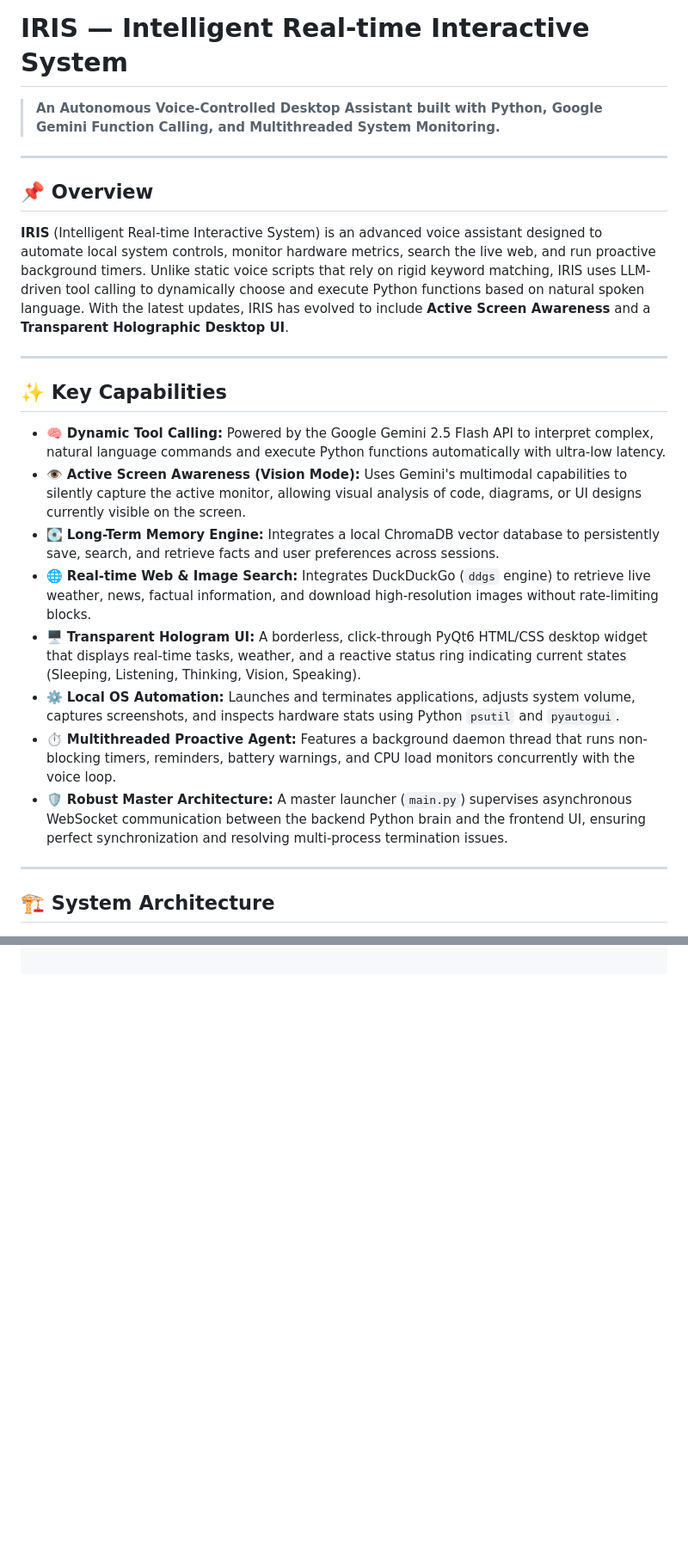
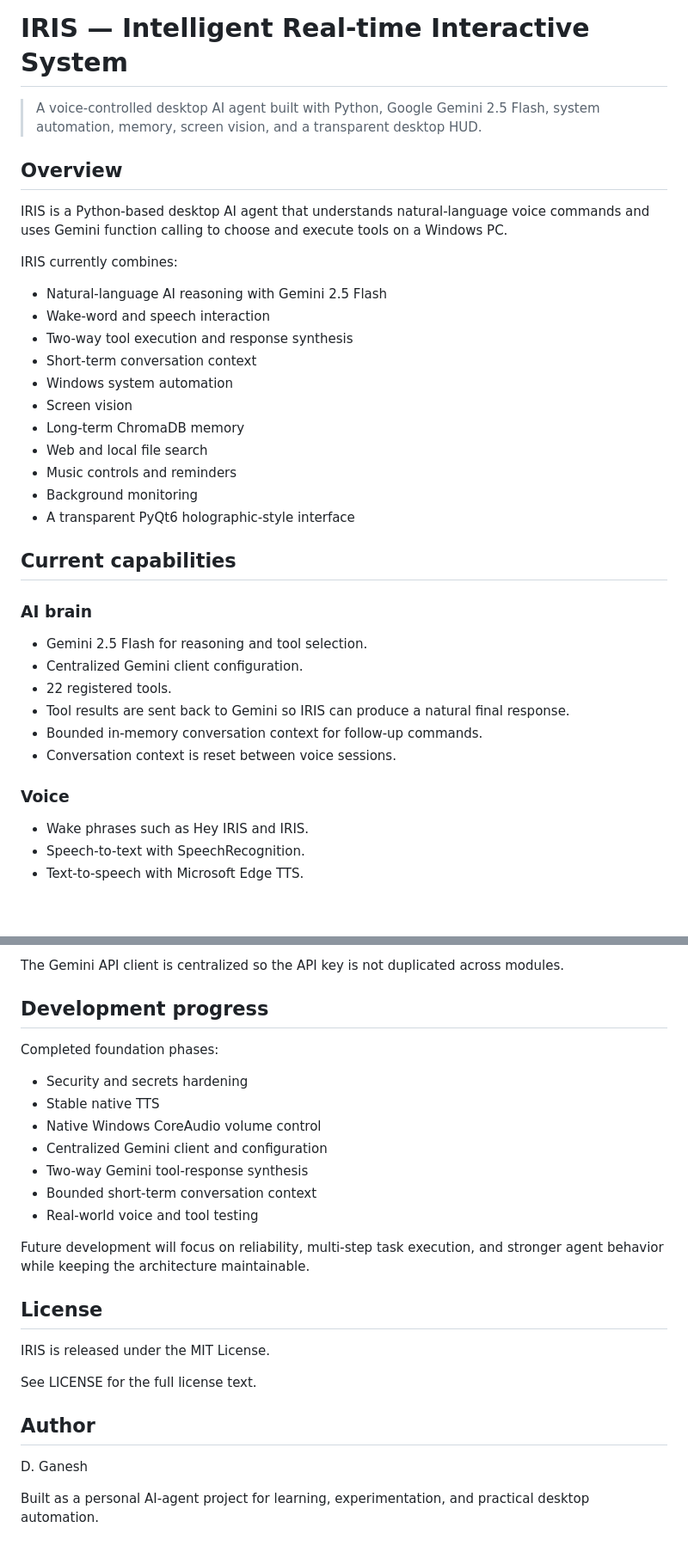
Before and after one commit to dasariganesh22/AI-Agent, a Markdown page: README.md, 2 parts joined by grey strips. Shown at 86% size. Drawn GitHub-style; blank space fills up the shorter version.

Commit message:
Update IRIS README and project documentation

```diff
--- a/README.md
+++ b/README.md
@@ -1,25 +1,36 @@
 # IRIS — Intelligent Real-time Interactive System
-> **An Autonomous Voice-Controlled Desktop Assistant built with Python, Google Gemini Function Calling, and Multithreaded System Monitoring.**
 
----
+> A voice-controlled desktop AI agent built with Python, Google Gemini 2.5 Flash, system automation, memory, screen vision, and a transparent desktop HUD.
 
-## 📌 Overview
-**IRIS** (Intelligent Real-time Interactive System) is an advanced voice assistant designed to automate local system controls, monitor hardware metrics, search the live web, and run proactive background timers. Unlike static voice scripts that rely on rigid keyword matching, IRIS uses LLM-driven tool calling to dynamically choose and execute Python functions based on natural spoken language. With the latest updates, IRIS has evolved to include **Active Screen Awareness** and a **Transparent Holographic Desktop UI**.
+## Overview
 
----
+IRIS is a Python-based desktop AI agent that understands natural-language voice commands and uses Gemini function calling to choose and execute tools on a Windows PC.
 
-## ✨ Key Capabilities
+IRIS currently combines:
+- Natural-language AI reasoning with Gemini 2.5 Flash
+- Wake-word and speech interaction
+- Two-way tool execution and response synthesis
+- Short-term conversation context
+- Windows system automation
+- Screen vision
+- Long-term ChromaDB memory
+- Web and local file search
+- Music controls and reminders
+- Background monitoring
+- A transparent PyQt6 holographic-style interface
 
-- 🧠 **Dynamic Tool Calling:** Powered by the Google Gemini 2.5 Flash API to interpret complex, natural language commands and execute Python functions automatically with ultra-low latency.
-- 👁️ **Active Screen Awareness (Vision Mode):** Uses Gemini's multimodal capabilities to silently capture the active monitor, allowing visual analysis of code, diagrams, or UI designs currently visible on the screen.
-- 💽 **Long-Term Memory Engine:** Integrates a local ChromaDB vector database to persistently save, search, and retrieve facts and user preferences across sessions.
-- 🌐 **Real-time Web & Image Search:** Integrates DuckDuckGo (`ddgs` engine) to retrieve live weather, news, factual information, and download high-resolution images without rate-limiting blocks.
-- 🖥️ **Transparent Hologram UI:** A borderless, click-through PyQt6 HTML/CSS desktop widget that displays real-time tasks, weather, and a reactive status ring indicating current states (Sleeping, Listening, Thinking, Vision, Speaking).
-- ⚙️ **Local OS Automation:** Launches and terminates applications, adjusts system volume, captures screenshots, and inspects hardware stats using Python `psutil` and `pyautogui`.
-- ⏱️ **Multithreaded Proactive Agent:** Features a background daemon thread that runs non-blocking timers, reminders, battery warnings, and CPU load monitors concurrently with the voice loop.
-- 🛡️ **Robust Master Architecture:** A master launcher (`main.py`) supervises asynchronous WebSocket communication between the backend Python brain and the frontend UI, ensuring perfect synchronization and resolving multi-process termination issues.
+## Current capabilities
 
----
+### AI brain
+- Gemini 2.5 Flash for reasoning and tool selection.
+- Centralized Gemini client configuration.
+- 22 registered tools.
+- Tool results are sent back to Gemini so IRIS can produce a natural final response.
+- Bounded in-memory conversation context for follow-up commands.
+- Conversation context is reset between voice sessions.
 
-## 🏗️ System Architecture
+### Voice
+- Wake phrases such as Hey IRIS and IRIS.
+- Speech-to-text with SpeechRecognition.
+- Text-to-speech with Microsoft Edge TTS.
 
@@ -71,0 +198,26 @@
+The Gemini API client is centralized so the API key is not duplicated across modules.
+
+## Development progress
+
+Completed foundation phases:
+- Security and secrets hardening
+- Stable native TTS
+- Native Windows CoreAudio volume control
+- Centralized Gemini client and configuration
+- Two-way Gemini tool-response synthesis
+- Bounded short-term conversation context
+- Real-world voice and tool testing
+
+Future development will focus on reliability, multi-step task execution, and stronger agent behavior while keeping the architecture maintainable.
+
+## License
+
+IRIS is released under the MIT License.
+
+See LICENSE for the full license text.
+
+## Author
+
+D. Ganesh
+
+Built as a personal AI-agent project for learning, experimentation, and practical desktop automation.
```
Also changed, not shown: other parts of README.md (+161 -46 lines).
